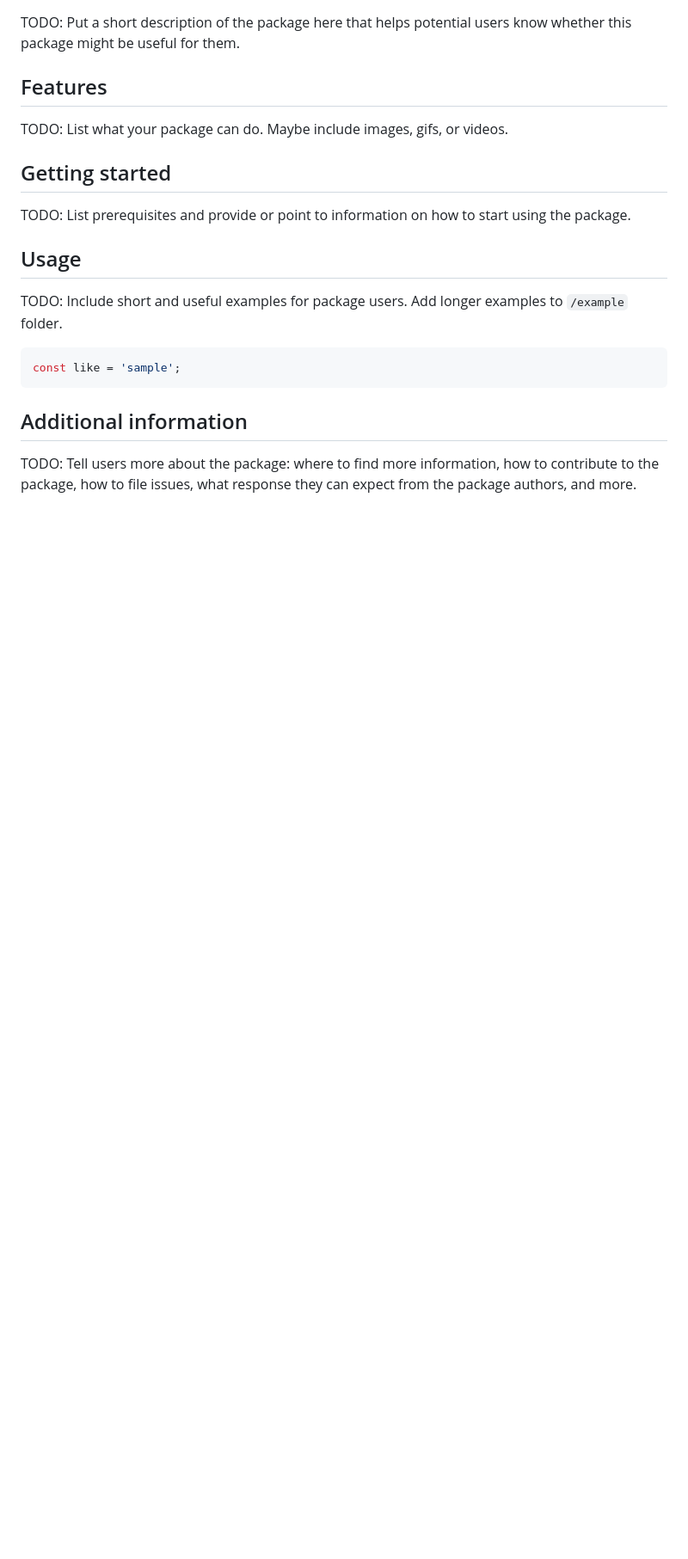
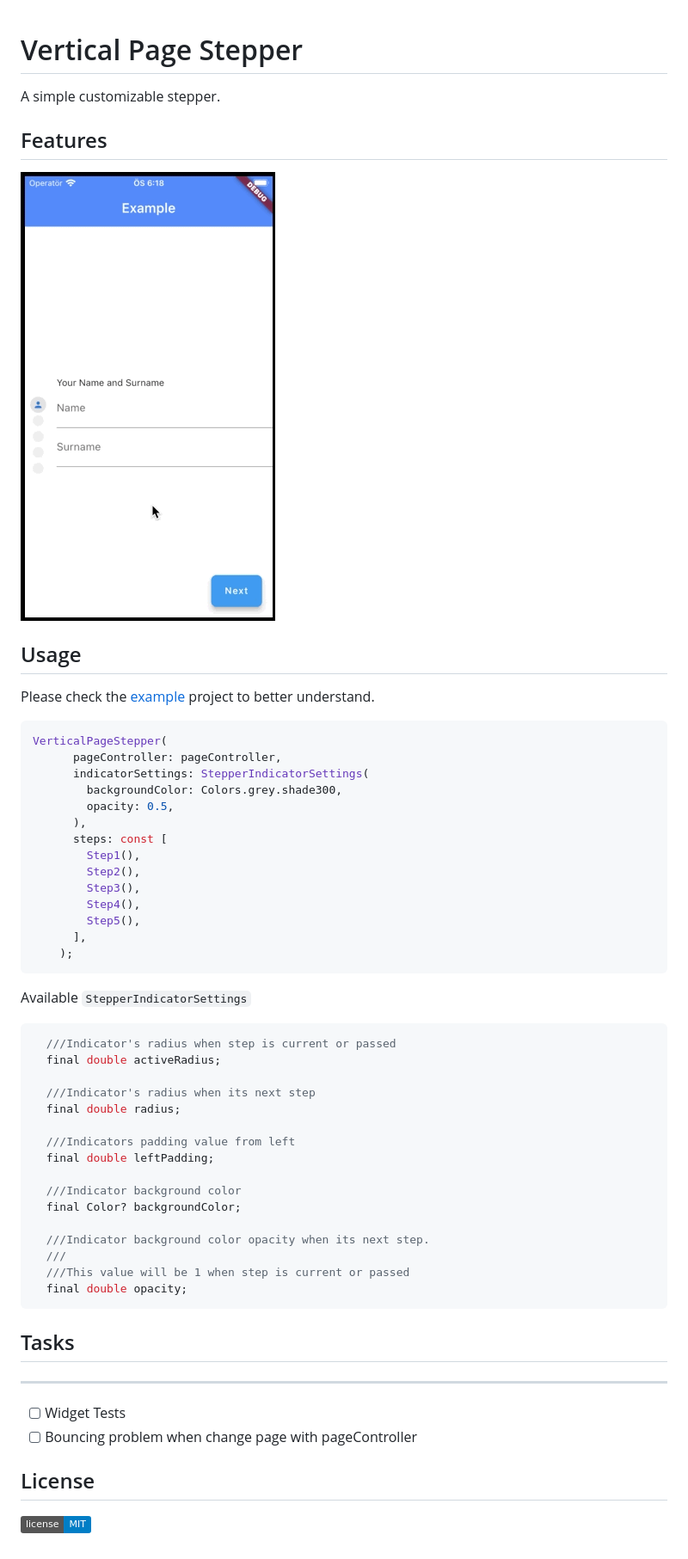
Before and after one commit to mdikcinar/vertical_page_stepper, a Markdown page: README.md, the part around the change. Shown: that part at 86% size. Drawn GitHub-style; pictures changed too: doc/gif.gif (added); badges without logos; blank space fills up the shorter version.

Commit message:
docs: readme.md updated

````diff
--- a/README.md
+++ b/README.md
@@ -1,39 +1,57 @@
-<!--
-This README describes the package. If you publish this package to pub.dev,
-this README's contents appear on the landing page for your package.
 
-For information about how to write a good package README, see the guide for
-[writing package pages](https://dart.dev/guides/libraries/writing-package-pages).
-
-For general information about developing packages, see the Dart guide for
-[creating packages](https://dart.dev/guides/libraries/create-library-packages)
-and the Flutter guide for
-[developing packages and plugins](https://flutter.dev/developing-packages).
--->
-
-TODO: Put a short description of the package here that helps potential users
-know whether this package might be useful for them.
+# Vertical Page Stepper
+A simple customizable stepper.
 
 ## Features
 
-TODO: List what your package can do. Maybe include images, gifs, or videos.
-
-## Getting started
-
-TODO: List prerequisites and provide or point to information on how to
-start using the package.
+![](https://github.com/mdikcinar/vertical_page_stepper/raw/main/doc/gif.gif)
 
 ## Usage
 
-TODO: Include short and useful examples for package users. Add longer examples
-to `/example` folder.
+Please check the [example](https://github.com/mdikcinar/vertical_page_stepper/tree/main/example/lib/stepper) project to better understand.
 
-```dart
-const like = 'sample';
+``` dart
+VerticalPageStepper(
+      pageController: pageController,
+      indicatorSettings: StepperIndicatorSettings(
+        backgroundColor: Colors.grey.shade300,
+        opacity: 0.5,
+      ),
+      steps: const [
+        Step1(),
+        Step2(),
+        Step3(),
+        Step4(),
+        Step5(),
+      ],
+    );
 ```
+Available `StepperIndicatorSettings`
+``` dart
+  ///Indicator's radius when step is current or passed
+  final double activeRadius;
 
-## Additional information
+  ///Indicator's radius when its next step
+  final double radius;
 
-TODO: Tell users more about the package: where to find more information, how to
-contribute to the package, how to file issues, what response they can expect
-from the package authors, and more.
+  ///Indicators padding value from left
+  final double leftPadding;
+
+  ///Indicator background color
+  final Color? backgroundColor;
+
+  ///Indicator background color opacity when its next step.
+  ///
+  ///This value will be 1 when step is current or passed
+  final double opacity;
+```
+## Tasks
+
+---
+
+- [ ] Widget Tests
+- [ ] Bouncing problem when change page with pageController
+
+## License
+
+[![License](https://img.shields.io/badge/license-MIT-blue.svg)](/LICENSE)
````
